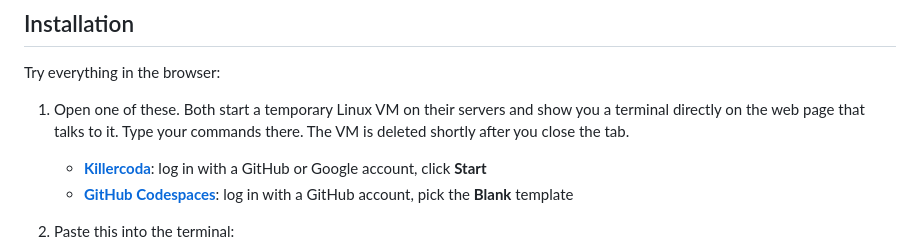
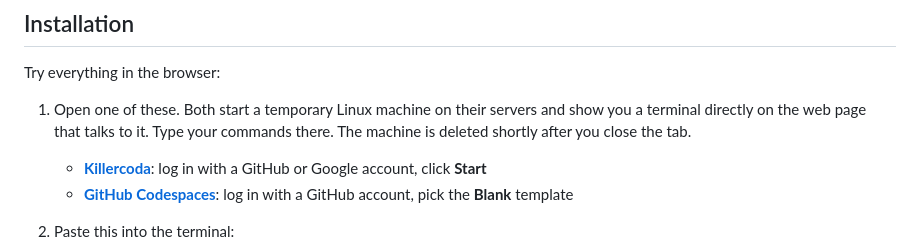
Before and after one commit to dx2102/livetty, a Markdown page: README.md, the part around the change. Drawn GitHub-style.

Commit message:
polish readme

```diff
--- a/README.md
+++ b/README.md
@@ -14,7 +14,7 @@ Pair it with a [cloudflared](https://developers.cloudflare.com/cloudflare-one/co
 
 Try everything in the browser:
 
-1. Open one of these. Both start a temporary Linux VM on their servers and show you a terminal directly on the web page that talks to it. Type your commands there. The VM is deleted shortly after you close the tab.
+1. Open one of these. Both start a temporary Linux machine on their servers and show you a terminal directly on the web page that talks to it. Type your commands there. The machine is deleted shortly after you close the tab.
    - **[Killercoda](https://killercoda.com/playgrounds/scenario/ubuntu)**: log in with a GitHub or Google account, click **Start**
    - **[GitHub Codespaces](https://github.com/codespaces/templates)**: log in with a GitHub account, pick the **Blank** template
 
```
